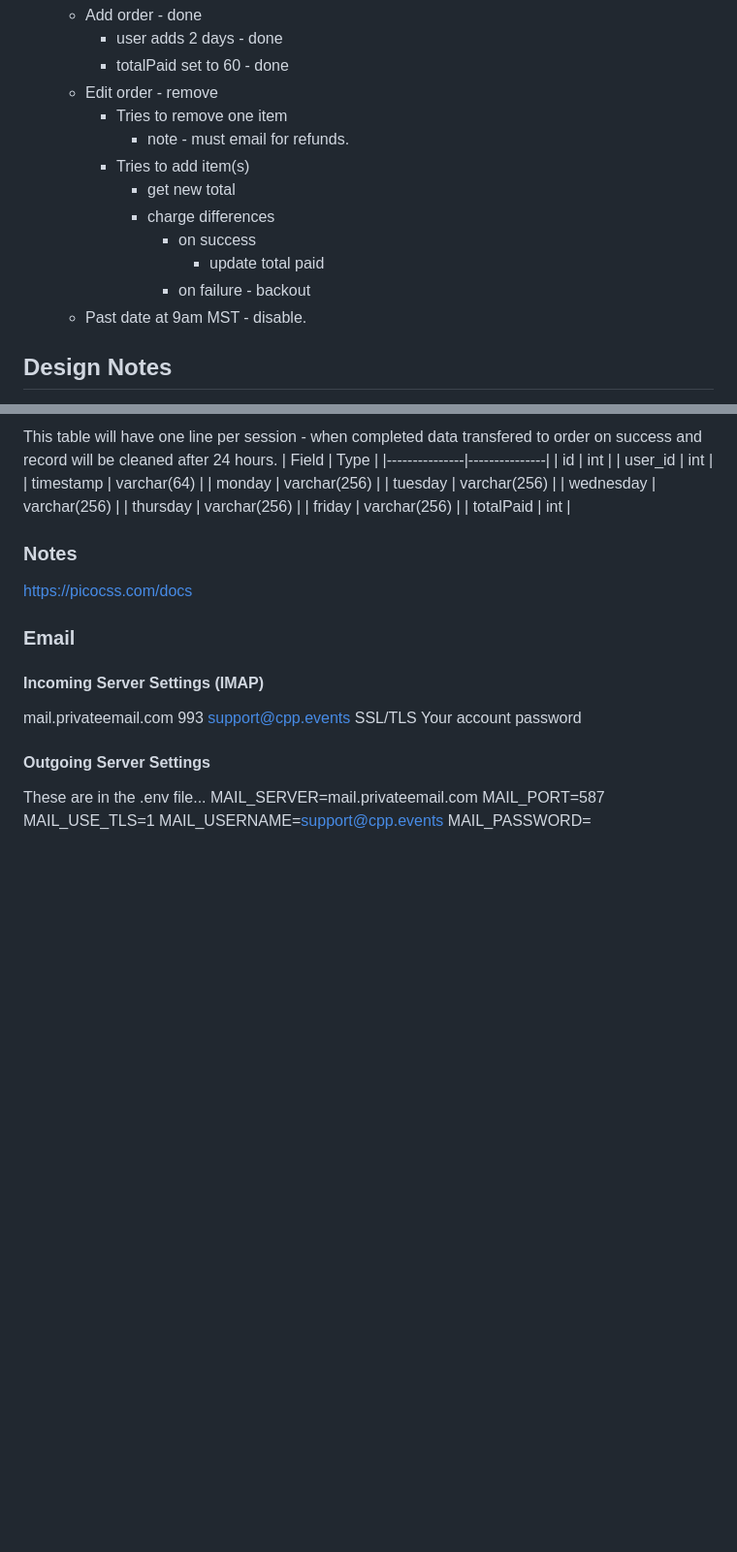
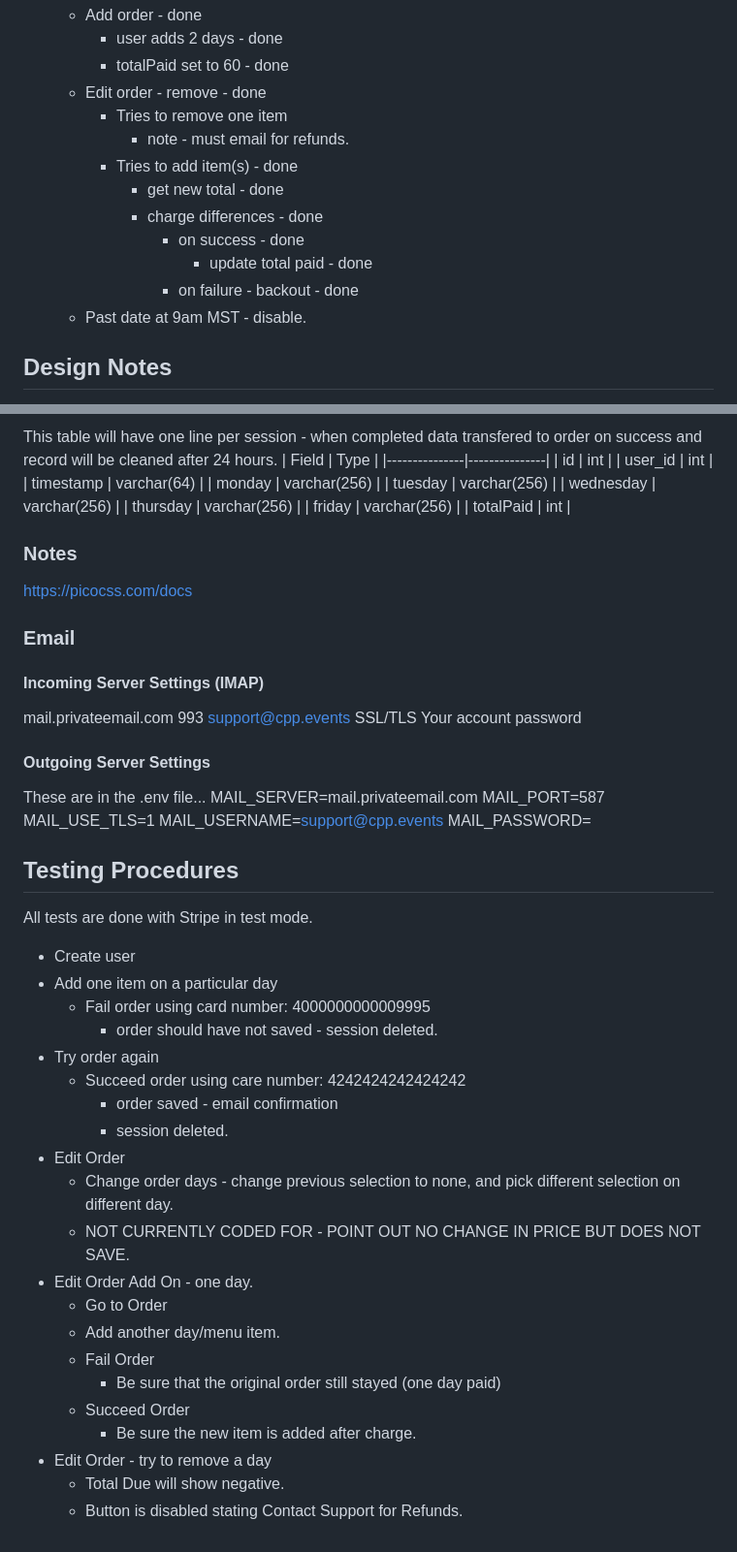
Before and after one commit to sheapwilliams/lunch.cpp.events, a Markdown page: README.md, 2 parts joined by grey strips. Shown: that part at 97% size. Rendered like a GitHub page; blank space fills up the shorter version.

```diff
--- a/README.md
+++ b/README.md
@@ -17,15 +17,15 @@ It would be nice to make this more generic in the future.  Its being generated i
     - Add order - done
         - user adds 2 days - done
         - totalPaid set to 60 - done
-    - Edit order - remove
+    - Edit order - remove - done
         - Tries to remove one item
             - note - must email for refunds.
-        - Tries to add item(s)
-            - get new total
-            - charge differences
-                - on success
-                    - update total paid
-                - on failure - backout
+        - Tries to add item(s) - done
+            - get new total - done
+            - charge differences - done
+                - on success - done
+                    - update total paid - done
+                - on failure - backout - done
     - Past date at 9am MST - disable.
 
 
@@ -117,3 +117,27 @@ MAIL_PORT=587
 MAIL_USE_TLS=1
 MAIL_USERNAME=support@cpp.events
 MAIL_PASSWORD=<replace with pw>
+
+## Testing Procedures
+All tests are done with Stripe in test mode.
+- Create user
+- Add one item on a particular day
+    - Fail order using card number: 4000000000009995
+        - order should have not saved - session deleted.
+- Try order again
+    - Succeed order using care number: 4242424242424242
+        - order saved - email confirmation
+        - session deleted.
+- Edit Order
+    - Change order days - change previous selection to none, and pick different selection on different day.
+    - NOT CURRENTLY CODED FOR - POINT OUT NO CHANGE IN PRICE BUT DOES NOT SAVE.
+- Edit Order Add On - one day.
+    - Go to Order
+    - Add another day/menu item.
+    - Fail Order
+        - Be sure that the original order still stayed (one day paid)
+    - Succeed Order
+        - Be sure the new item is added after charge.
+- Edit Order - try to remove a day
+    - Total Due will show negative.
+    - Button is disabled stating Contact Support for Refunds.
```
